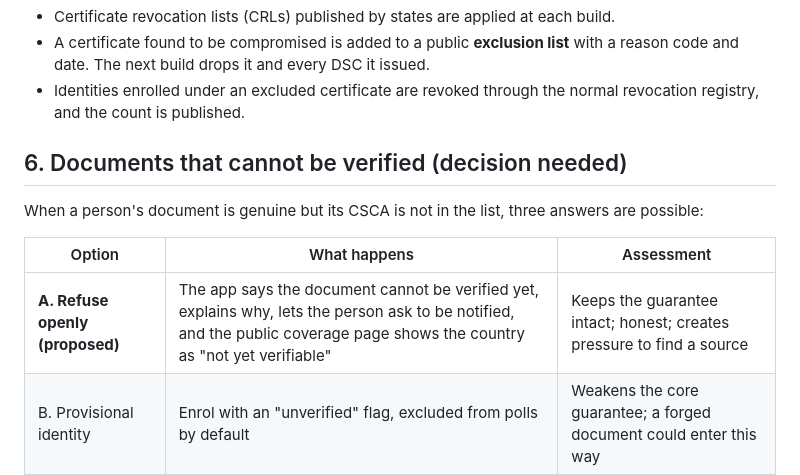
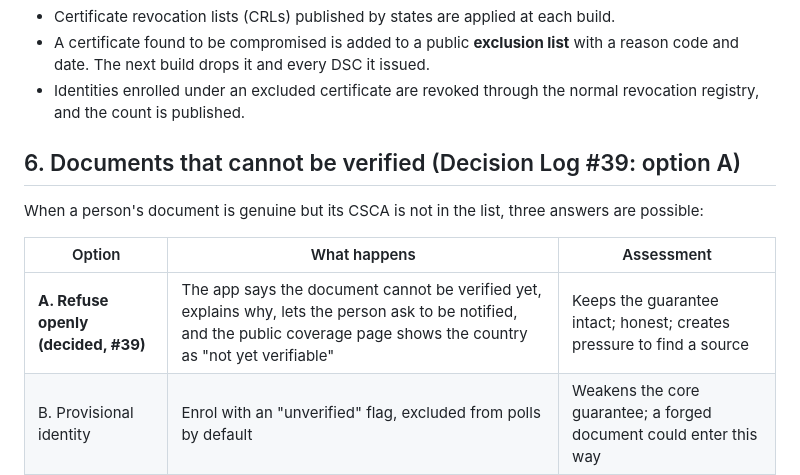
Before and after one commit to NemoUnus/proof-of-one, a Markdown page: docs/specs/trust-list-v0.1.md, the part around the change. Drawn GitHub-style.

```diff
--- a/docs/specs/trust-list-v0.1.md
+++ b/docs/specs/trust-list-v0.1.md
@@ -62,13 +62,13 @@ The tree is rebuilt on a fixed schedule, for example weekly. Each build publishe
 - A certificate found to be compromised is added to a public **exclusion list** with a reason code and date. The next build drops it and every DSC it issued.
 - Identities enrolled under an excluded certificate are revoked through the normal revocation registry, and the count is published.
 
-## 6. Documents that cannot be verified (decision needed)
+## 6. Documents that cannot be verified (Decision Log #39: option A)
 
 When a person's document is genuine but its CSCA is not in the list, three answers are possible:
 
 | Option | What happens | Assessment |
 |---|---|---|
-| **A. Refuse openly (proposed)** | The app says the document cannot be verified yet, explains why, lets the person ask to be notified, and the public coverage page shows the country as "not yet verifiable" | Keeps the guarantee intact; honest; creates pressure to find a source |
+| **A. Refuse openly (decided, #39)** | The app says the document cannot be verified yet, explains why, lets the person ask to be notified, and the public coverage page shows the country as "not yet verifiable" | Keeps the guarantee intact; honest; creates pressure to find a source |
 | B. Provisional identity | Enrol with an "unverified" flag, excluded from polls by default | Weakens the core guarantee; a forged document could enter this way |
 | C. Manual review | A person checks the document | Impossible without seeing the document; contradicts anonymity |
 
```
Also changed, not shown: docs/decisions/DECISION_LOG.md (+1 -0 lines).
